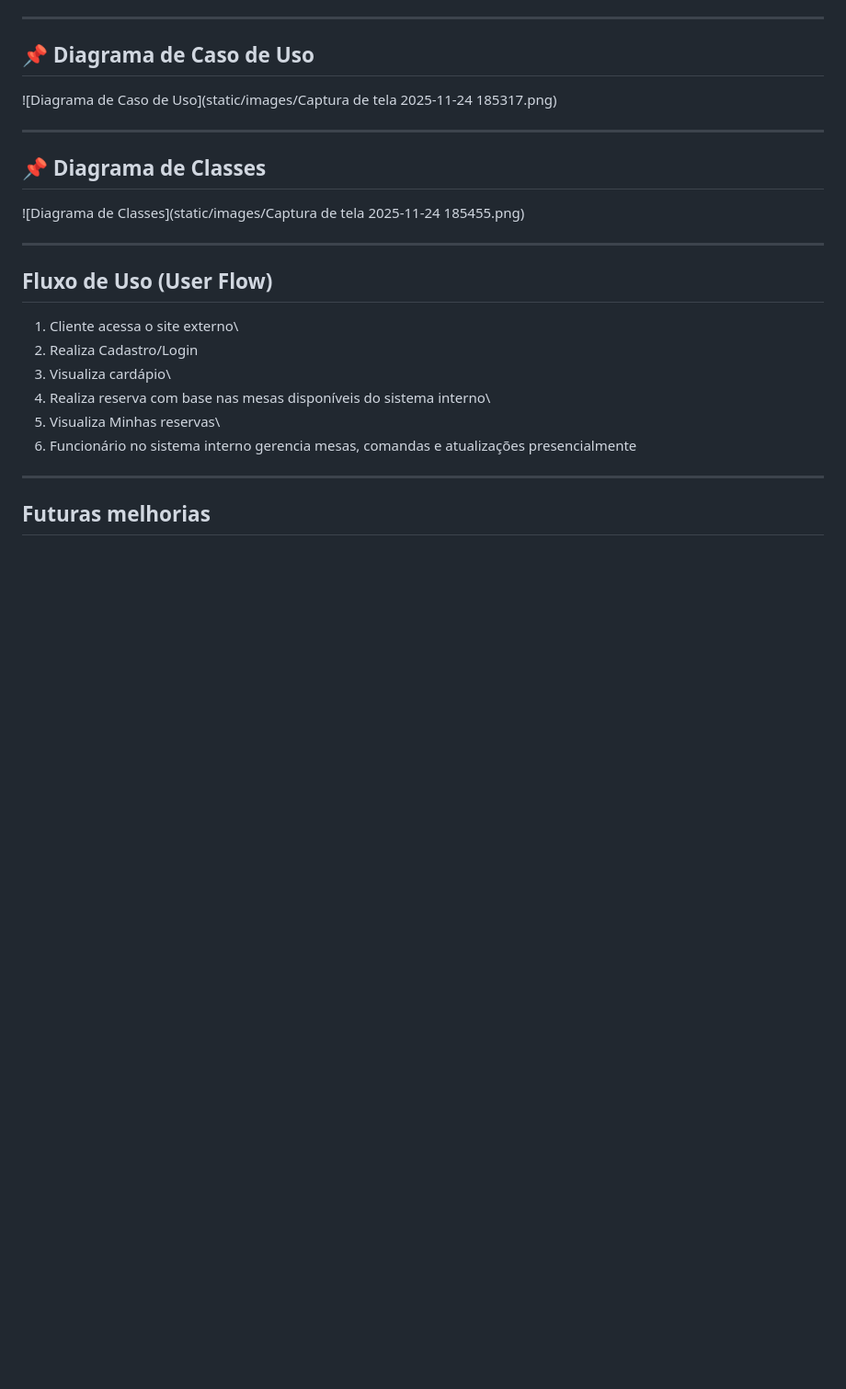
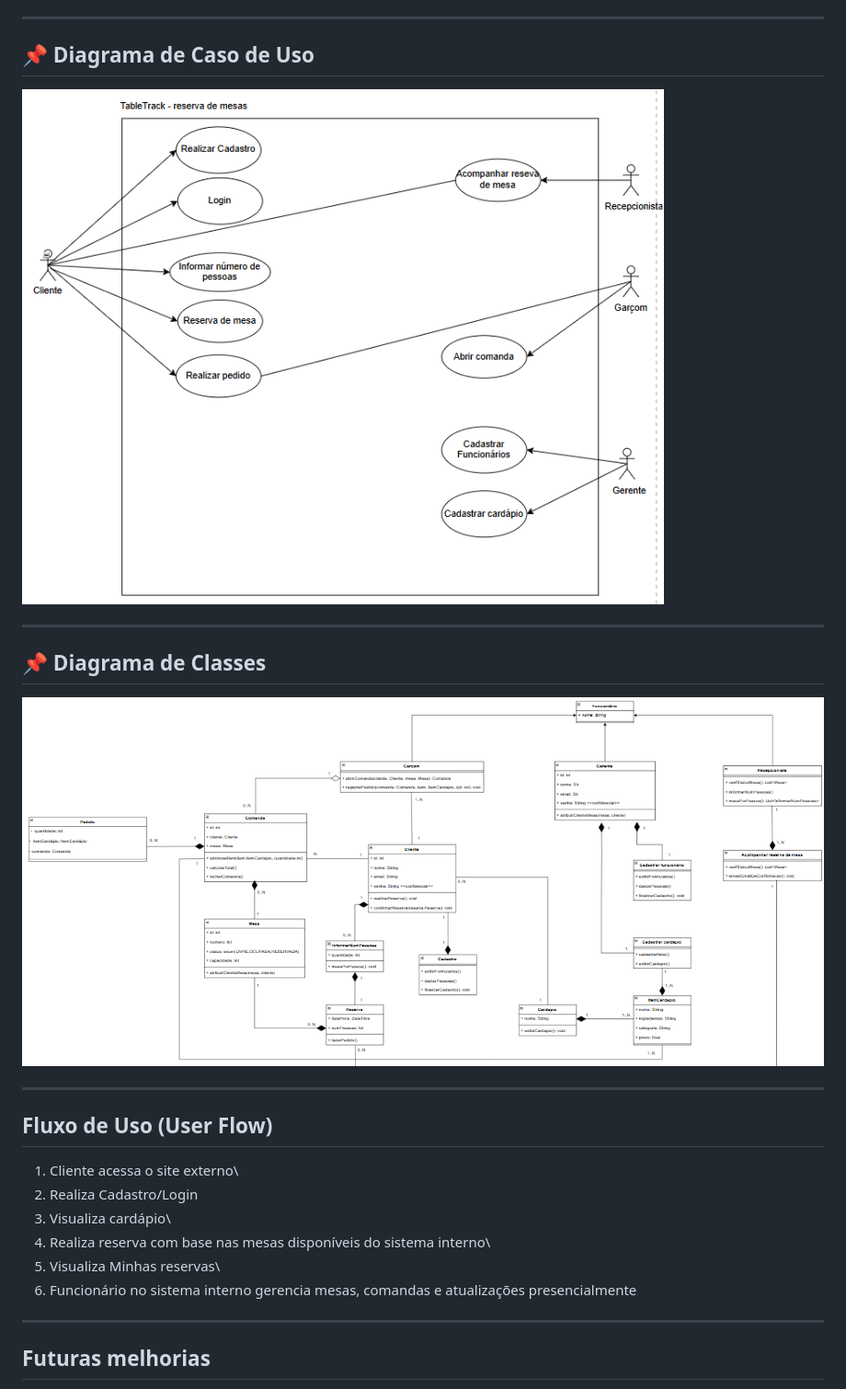
Before and after one commit to beatrizbramont/SistemaRestaurante, a Markdown page: README.md, the part around the change. Shown at 92% size. Rendered like a GitHub page; blank space fills up the shorter version.

Commit message:
fix: ultima atualização

```diff
--- a/README.md
+++ b/README.md
@@ -186,12 +186,12 @@ armazenado no backend cliente.
 ------------------------------------------------------------------------
 
 ## 📌 Diagrama de Caso de Uso
-![Diagrama de Caso de Uso](static/images/Captura de tela 2025-11-24 185317.png)
+![Diagrama de Caso de Uso](static/images/Captura%20de%20tela%202025-11-24%20185317.png)
 
 ------------------------------------------------------------------------
 
 ## 📌 Diagrama de Classes
-![Diagrama de Classes](static/images/Captura de tela 2025-11-24 185455.png)
+![Diagrama de Classes](static/images/Captura%20de%20tela%202025-11-24%20185455.png)
 
 ------------------------------------------------------------------------
 
```
